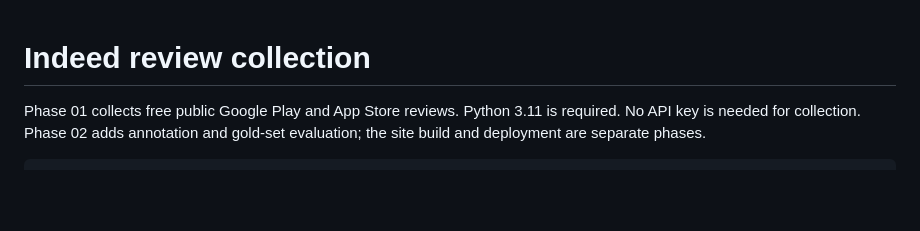
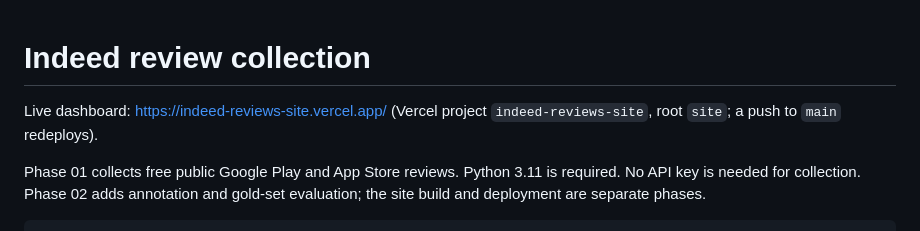
Before and after one commit to abhinavgupta0809/indeed-reviews, a Markdown page: README.md, the part around the change. Drawn GitHub-style; blank space fills up the shorter version.

Commit message:
Add live link to README
Co-Authored-By: Claude Opus 5.5 <noreply@anthropic.com>

```diff
--- a/README.md
+++ b/README.md
@@ -1,4 +1,6 @@
 # Indeed review collection
+
+Live dashboard: https://indeed-reviews-site.vercel.app/ (Vercel project `indeed-reviews-site`, root `site`; a push to `main` redeploys).
 
 Phase 01 collects free public Google Play and App Store reviews. Python 3.11 is required.
 No API key is needed for collection. Phase 02 adds annotation and gold-set evaluation;
```
